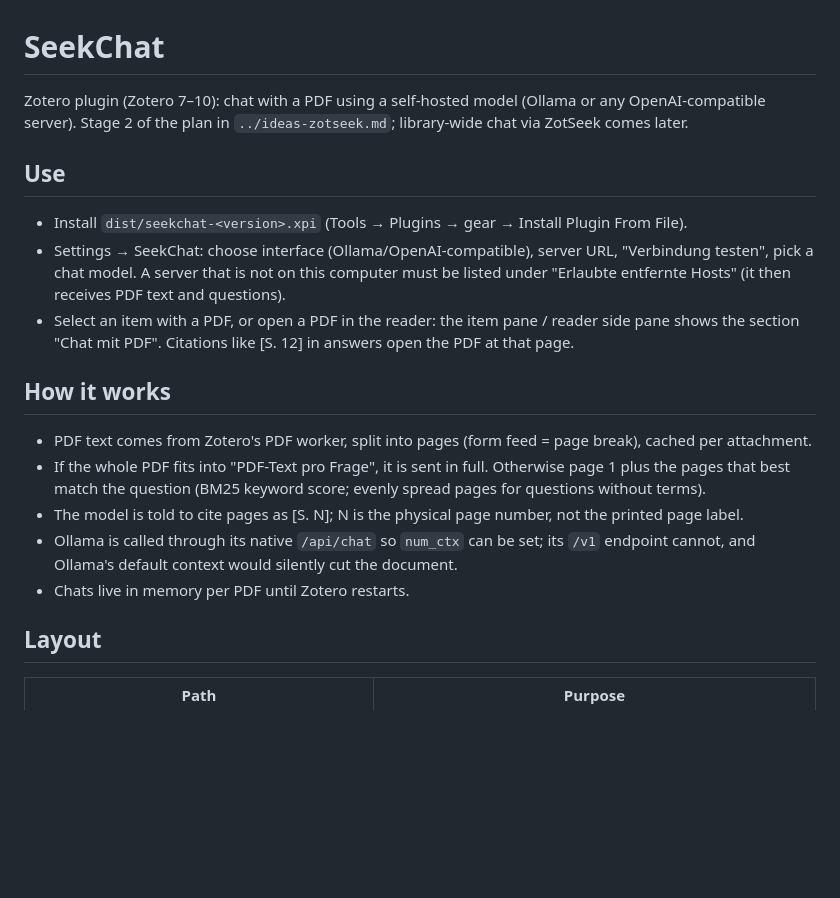
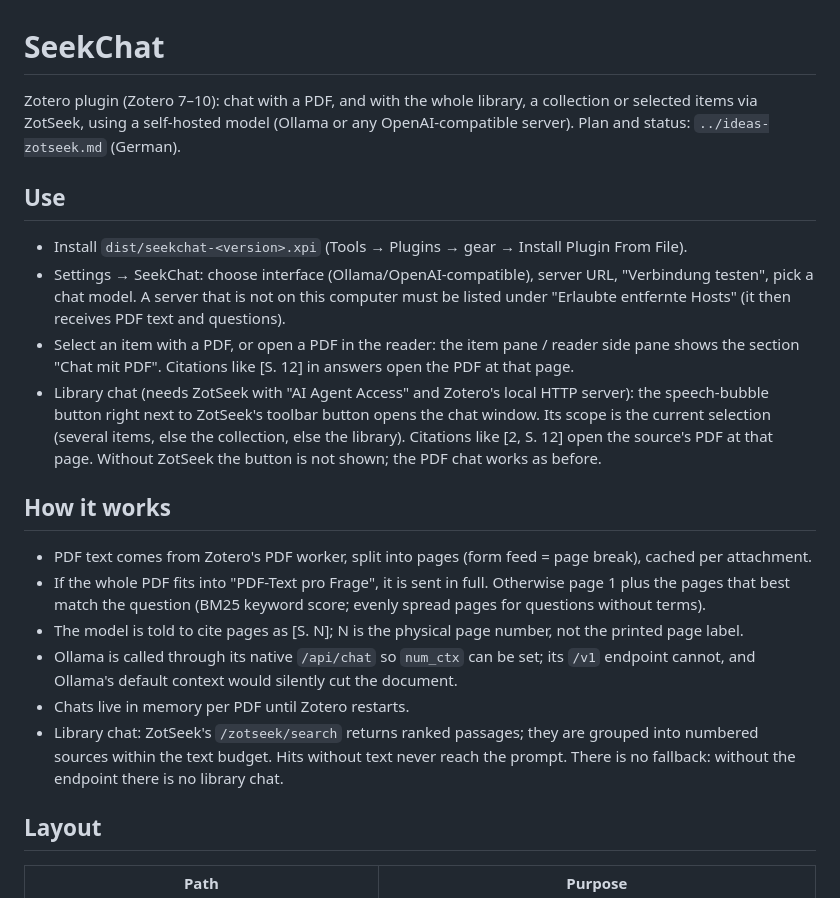
Before and after one commit to ILS-Research/seekchat-zotero, a Markdown page: README.md, the part around one of its changes. Rendered like a GitHub page; blank space fills up the shorter version.

```diff
--- a/README.md
+++ b/README.md
@@ -1,8 +1,8 @@
 # SeekChat
 
-Zotero plugin (Zotero 7–10): chat with a PDF using a self-hosted model (Ollama or any
-OpenAI-compatible server). Stage 2 of the plan in `../ideas-zotseek.md`; library-wide chat via
-ZotSeek comes later.
+Zotero plugin (Zotero 7–10): chat with a PDF, and with the whole library, a collection or selected
+items via ZotSeek, using a self-hosted model (Ollama or any OpenAI-compatible server). Plan and
+status: `../ideas-zotseek.md` (German).
 
 ## Use
 
@@ -12,6 +12,10 @@ ZotSeek comes later.
   "Erlaubte entfernte Hosts" (it then receives PDF text and questions).
 - Select an item with a PDF, or open a PDF in the reader: the item pane / reader side pane shows the
   section "Chat mit PDF". Citations like [S. 12] in answers open the PDF at that page.
+- Library chat (needs ZotSeek with "AI Agent Access" and Zotero's local HTTP server): the speech-bubble
+  button right next to ZotSeek's toolbar button opens the chat window. Its scope is the current
+  selection (several items, else the collection, else the library). Citations like [2, S. 12] open
+  the source's PDF at that page. Without ZotSeek the button is not shown; the PDF chat works as before.
 
 ## How it works
 
@@ -22,6 +26,9 @@ ZotSeek comes later.
 - Ollama is called through its native `/api/chat` so `num_ctx` can be set; its `/v1` endpoint cannot,
   and Ollama's default context would silently cut the document.
 - Chats live in memory per PDF until Zotero restarts.
+- Library chat: ZotSeek's `/zotseek/search` returns ranked passages; they are grouped into numbered
+  sources within the text budget. Hits without text never reach the prompt. There is no fallback:
+  without the endpoint there is no library chat.
 
 ## Layout
 
```
Also changed, not shown: other parts of README.md (+10 -5 lines), CLAUDE.md (+7 -5 lines).
